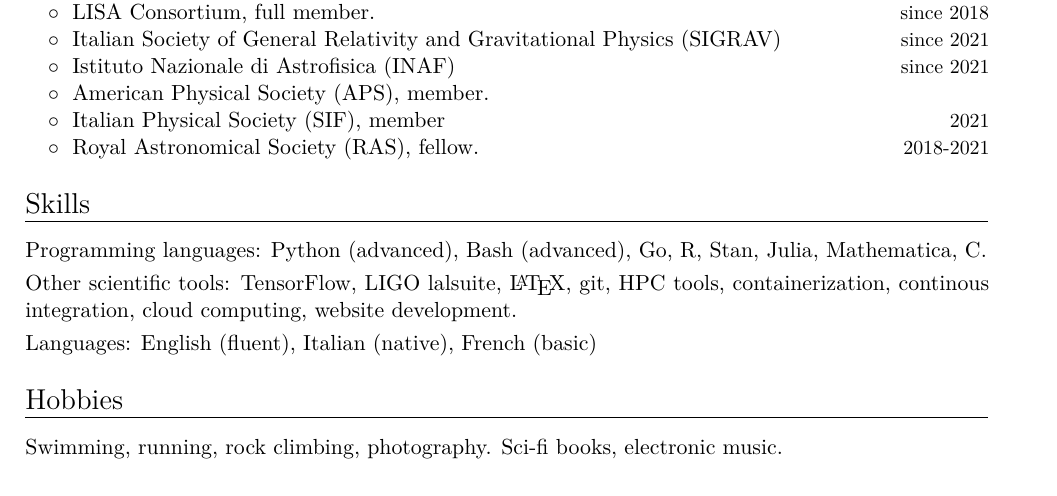
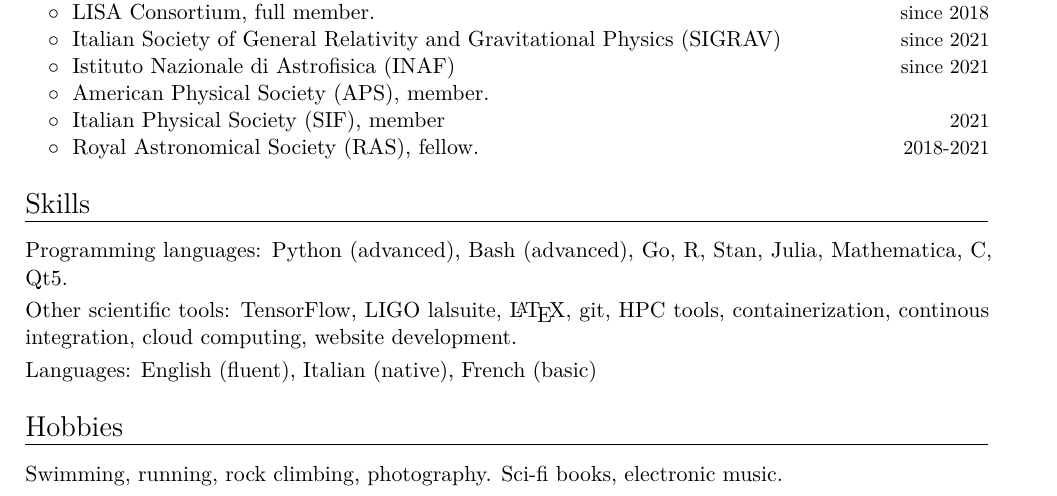
Before and after one commit to RiccardoBuscicchio/CV, a LaTeX CV (CV.tex): part of page 4 of 5, cut so that both start at the same text. Compiled offline with XeLaTeX.

Commit message:
Update CV.tex (#5)

```diff
--- a/CV.tex
+++ b/CV.tex
@@ -359,7 +359,7 @@ $\circ\;$  Monthly Notices of the Royal Astronomical Society& \\
 
 %mark_CVshort
 \section{Skills}
-\cvitem{Programming languages}{Python (advanced), Bash (advanced), Go, R, Stan, Julia, Mathematica, C.}
+\cvitem{Programming languages}{Python (advanced), Bash (advanced), Go, R, Stan, Julia, Mathematica, C, Qt5.}
 \cvitem{Other scientific tools}{TensorFlow, LIGO lalsuite, \LaTeX, git, HPC tools, containerization, continous integration, cloud computing, website development.}
 \cvitem{Languages}{English (fluent), Italian (native), French (basic)}
 %mark_CVshort
```
